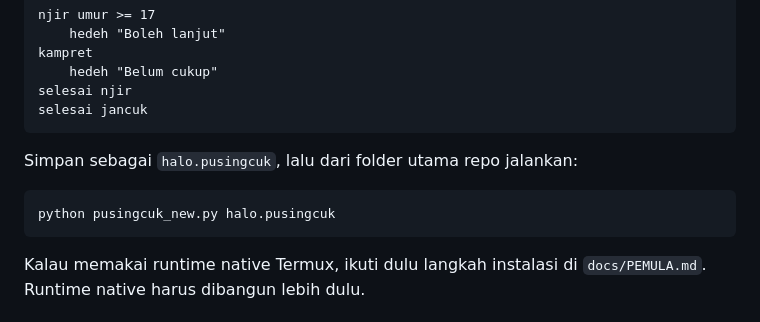
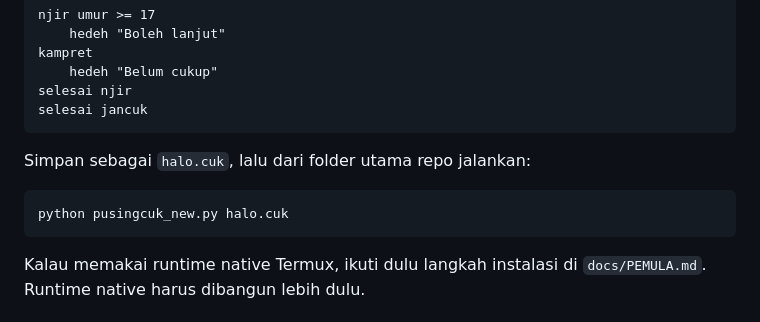
Before and after one commit to rllibo833-sudo/pusingcuk, a Markdown page: docs/KAMUS_PUSINGCUK.md, the part around the change. Rendered like a GitHub page.

Commit message:
docs(beginner): use .cuk in language glossary tutorial

````diff
--- a/docs/KAMUS_PUSINGCUK.md
+++ b/docs/KAMUS_PUSINGCUK.md
@@ -60,10 +60,10 @@ selesai njir
 selesai jancuk
 ```
 
-Simpan sebagai `halo.pusingcuk`, lalu dari folder utama repo jalankan:
+Simpan sebagai `halo.cuk`, lalu dari folder utama repo jalankan:
 
 ```sh
-python pusingcuk_new.py halo.pusingcuk
+python pusingcuk_new.py halo.cuk
 ```
 
 Kalau memakai runtime native Termux, ikuti dulu langkah instalasi di `docs/PEMULA.md`. Runtime native harus dibangun lebih dulu.
````
